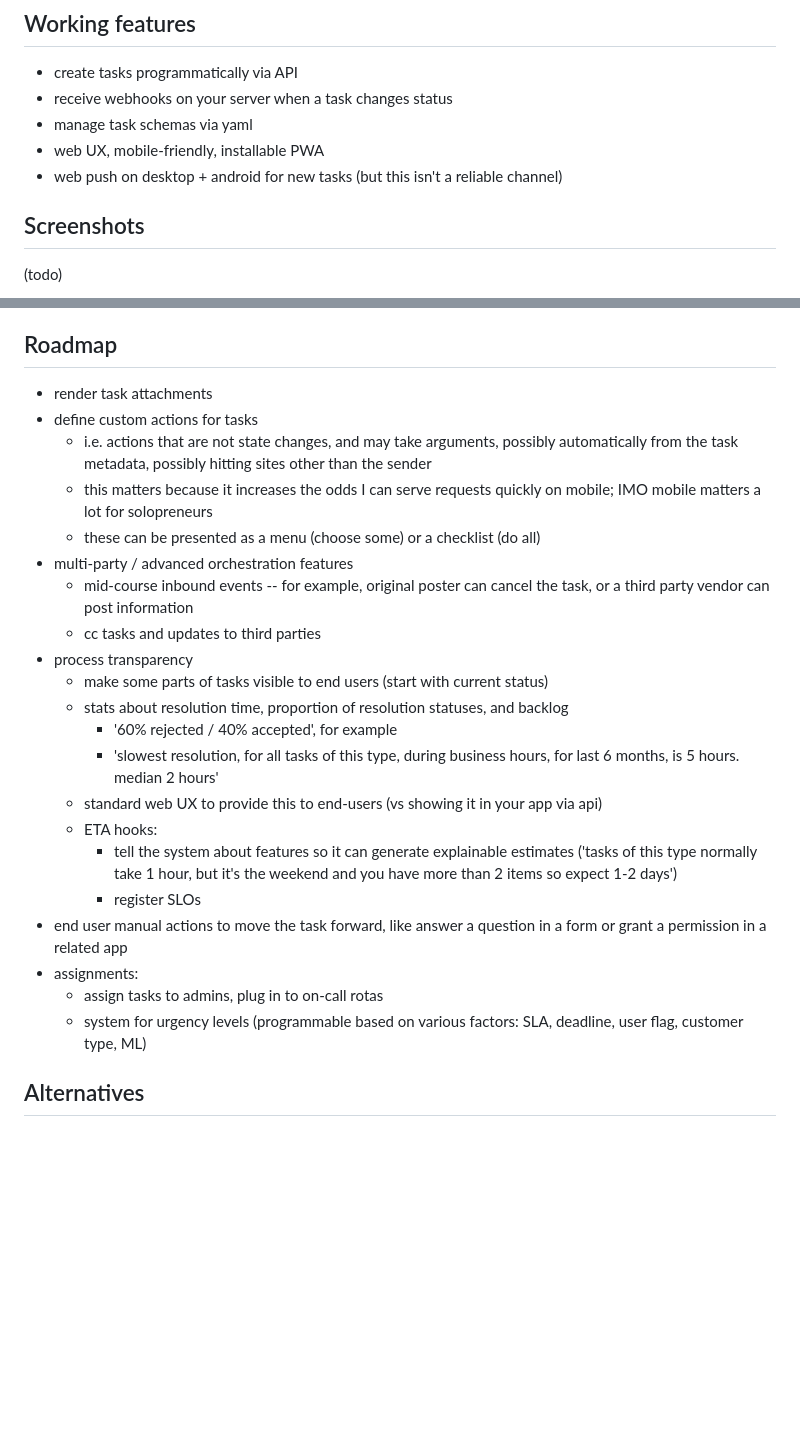
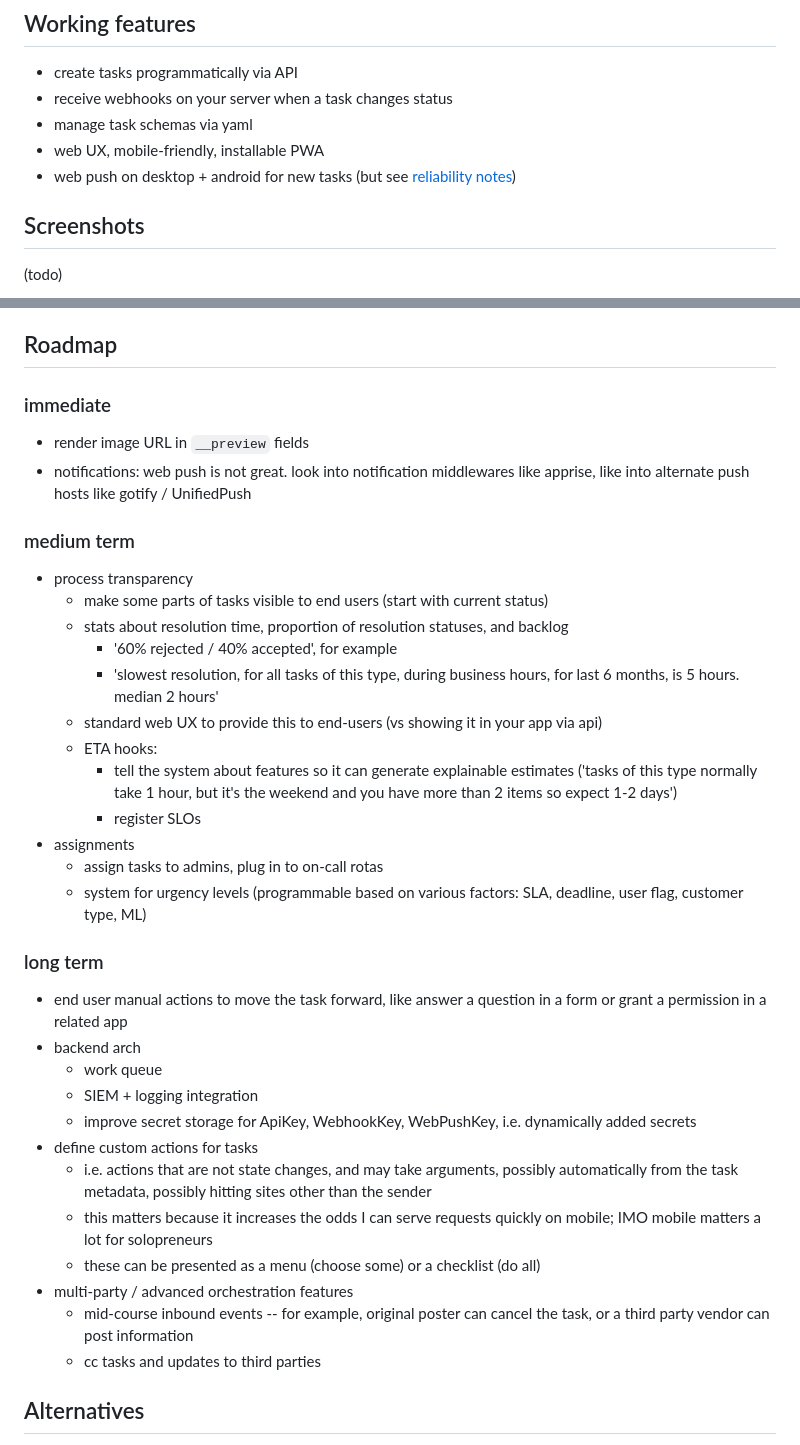
Before and after one commit to abe-winter/task-inbox, a Markdown page: README.md, 2 parts joined by grey strips. GitHub-like rendering; blank space fills up the shorter version.

```diff
--- a/README.md
+++ b/README.md
@@ -10,7 +10,7 @@ This *isn't* a project manager / jira clone sort of thing. It's for tasks that a
 - receive webhooks on your server when a task changes status
 - manage task schemas via yaml
 - web UX, mobile-friendly, installable PWA
-- web push on desktop + android for new tasks (but this isn't a reliable channel)
+- web push on desktop + android for new tasks (but see [reliability notes](./operations.md#web-push-deliverability))
 
 ## Screenshots
 
@@ -31,14 +31,13 @@ This *isn't* a project manager / jira clone sort of thing. It's for tasks that a
 
 ## Roadmap
 
-- render task attachments
-- define custom actions for tasks
-  - i.e. actions that are not state changes, and may take arguments, possibly automatically from the task metadata, possibly hitting sites other than the sender
-  - this matters because it increases the odds I can serve requests quickly on mobile; IMO mobile matters a lot for solopreneurs
-  - these can be presented as a menu (choose some) or a checklist (do all)
-- multi-party / advanced orchestration features
-  - mid-course inbound events -- for example, original poster can cancel the task, or a third party vendor can post information
-  - cc tasks and updates to third parties
+### immediate
+
+- render image URL in `__preview` fields
+- notifications: web push is not great. look into notification middlewares like apprise, like into alternate push hosts like gotify / UnifiedPush
+
+### medium term
+
 - process transparency
   - make some parts of tasks visible to end users (start with current status)
   - stats about resolution time, proportion of resolution statuses, and backlog
@@ -48,10 +47,24 @@ This *isn't* a project manager / jira clone sort of thing. It's for tasks that a
   - ETA hooks:
     - tell the system about features so it can generate explainable estimates ('tasks of this type normally take 1 hour, but it's the weekend and you have more than 2 items so expect 1-2 days')
     - register SLOs
-- end user manual actions to move the task forward, like answer a question in a form or grant a permission in a related app
-- assignments:
+- assignments
   - assign tasks to admins, plug in to on-call rotas
   - system for urgency levels (programmable based on various factors: SLA, deadline, user flag, customer type, ML)
+
+### long term
+
+- end user manual actions to move the task forward, like answer a question in a form or grant a permission in a related app
+- backend arch
+  - work queue
+  - SIEM + logging integration
+  - improve secret storage for ApiKey, WebhookKey, WebPushKey, i.e. dynamically added secrets
+- define custom actions for tasks
+  - i.e. actions that are not state changes, and may take arguments, possibly automatically from the task metadata, possibly hitting sites other than the sender
+  - this matters because it increases the odds I can serve requests quickly on mobile; IMO mobile matters a lot for solopreneurs
+  - these can be presented as a menu (choose some) or a checklist (do all)
+- multi-party / advanced orchestration features
+  - mid-course inbound events -- for example, original poster can cancel the task, or a third party vendor can post information
+  - cc tasks and updates to third parties
 
 ## Alternatives
 
```
Also changed, not shown: LICENSE.md (added, +13 -0 lines), operations.md (+11 -0 lines).
